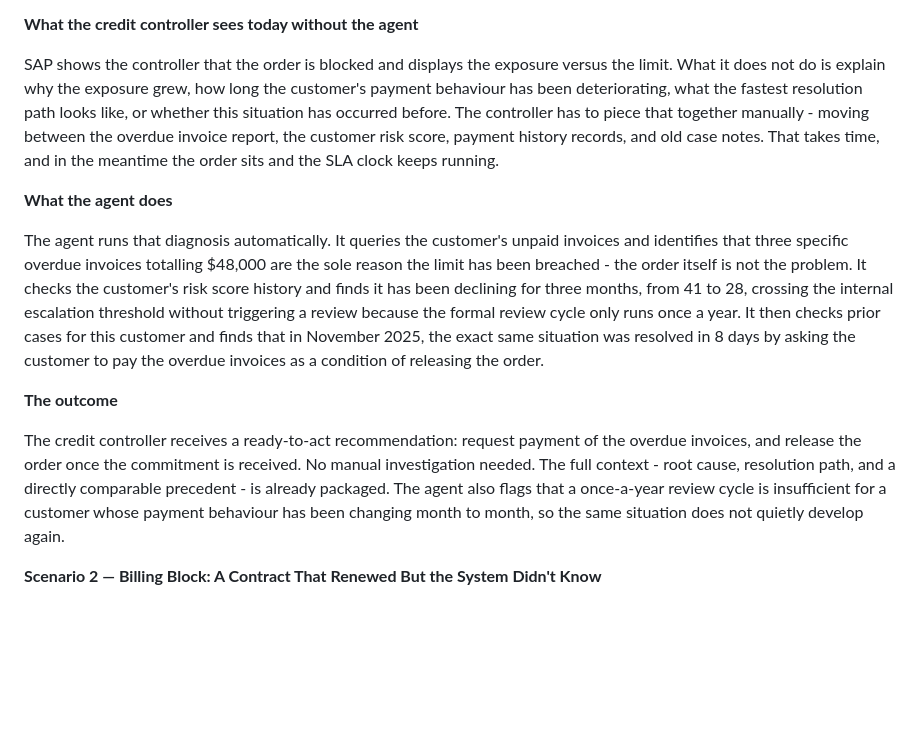
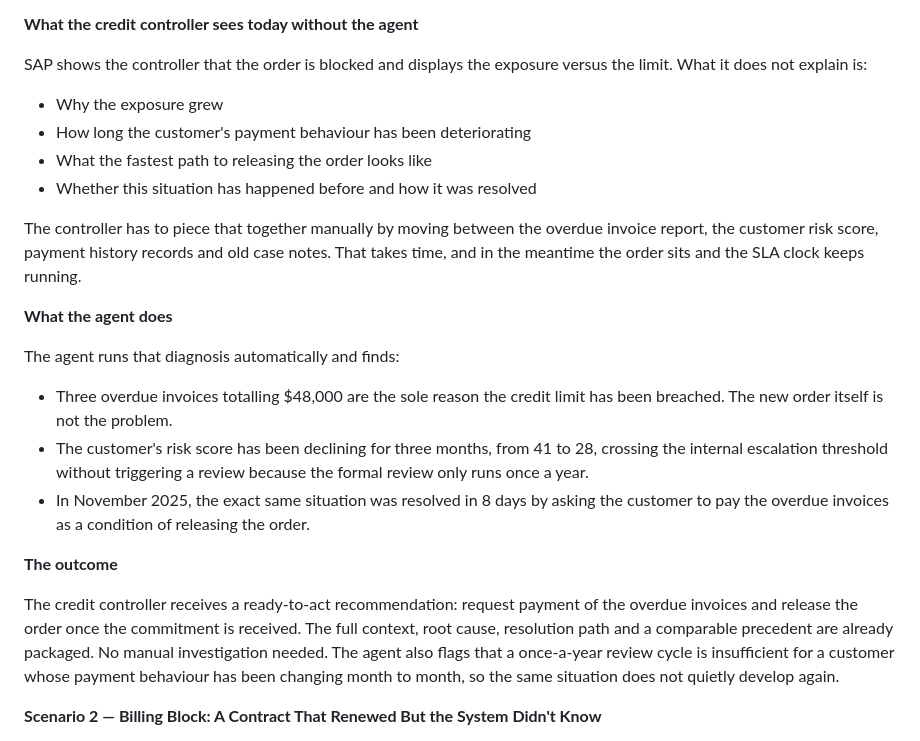
Before and after one commit to bhavani-kannan/iia, a Markdown page: scenarios.md, the part around the change. Rendered like a GitHub page; blank space fills up the shorter version.

Commit message:
Polish Scenario 1 narrative - remove AI-ish hyphens, add bullets
Cleaner prose with bullets where they aid readability without
breaking the narrative flow.

Co-Authored-By: Claude Sonnet 4.6 <noreply@anthropic.com>

```diff
--- a/scenarios.md
+++ b/scenarios.md
@@ -16,15 +16,26 @@ The company has a rule: before shipping to any customer, check whether the total
 
 **What the credit controller sees today without the agent**
 
-SAP shows the controller that the order is blocked and displays the exposure versus the limit. What it does not do is explain why the exposure grew, how long the customer's payment behaviour has been deteriorating, what the fastest resolution path looks like, or whether this situation has occurred before. The controller has to piece that together manually - moving between the overdue invoice report, the customer risk score, payment history records, and old case notes. That takes time, and in the meantime the order sits and the SLA clock keeps running.
+SAP shows the controller that the order is blocked and displays the exposure versus the limit. What it does not explain is:
+
+- Why the exposure grew
+- How long the customer's payment behaviour has been deteriorating
+- What the fastest path to releasing the order looks like
+- Whether this situation has happened before and how it was resolved
+
+The controller has to piece that together manually by moving between the overdue invoice report, the customer risk score, payment history records and old case notes. That takes time, and in the meantime the order sits and the SLA clock keeps running.
 
 **What the agent does**
 
-The agent runs that diagnosis automatically. It queries the customer's unpaid invoices and identifies that three specific overdue invoices totalling $48,000 are the sole reason the limit has been breached - the order itself is not the problem. It checks the customer's risk score history and finds it has been declining for three months, from 41 to 28, crossing the internal escalation threshold without triggering a review because the formal review cycle only runs once a year. It then checks prior cases for this customer and finds that in November 2025, the exact same situation was resolved in 8 days by asking the customer to pay the overdue invoices as a condition of releasing the order.
+The agent runs that diagnosis automatically and finds:
+
+- Three overdue invoices totalling $48,000 are the sole reason the credit limit has been breached. The new order itself is not the problem.
+- The customer's risk score has been declining for three months, from 41 to 28, crossing the internal escalation threshold without triggering a review because the formal review only runs once a year.
+- In November 2025, the exact same situation was resolved in 8 days by asking the customer to pay the overdue invoices as a condition of releasing the order.
 
 **The outcome**
 
-The credit controller receives a ready-to-act recommendation: request payment of the overdue invoices, and release the order once the commitment is received. No manual investigation needed. The full context - root cause, resolution path, and a directly comparable precedent - is already packaged. The agent also flags that a once-a-year review cycle is insufficient for a customer whose payment behaviour has been changing month to month, so the same situation does not quietly develop again.
+The credit controller receives a ready-to-act recommendation: request payment of the overdue invoices and release the order once the commitment is received. The full context, root cause, resolution path and a comparable precedent are already packaged. No manual investigation needed. The agent also flags that a once-a-year review cycle is insufficient for a customer whose payment behaviour has been changing month to month, so the same situation does not quietly develop again.
 
 **Scenario 2 — Billing Block: A Contract That Renewed But the System Didn't Know**
 
```
